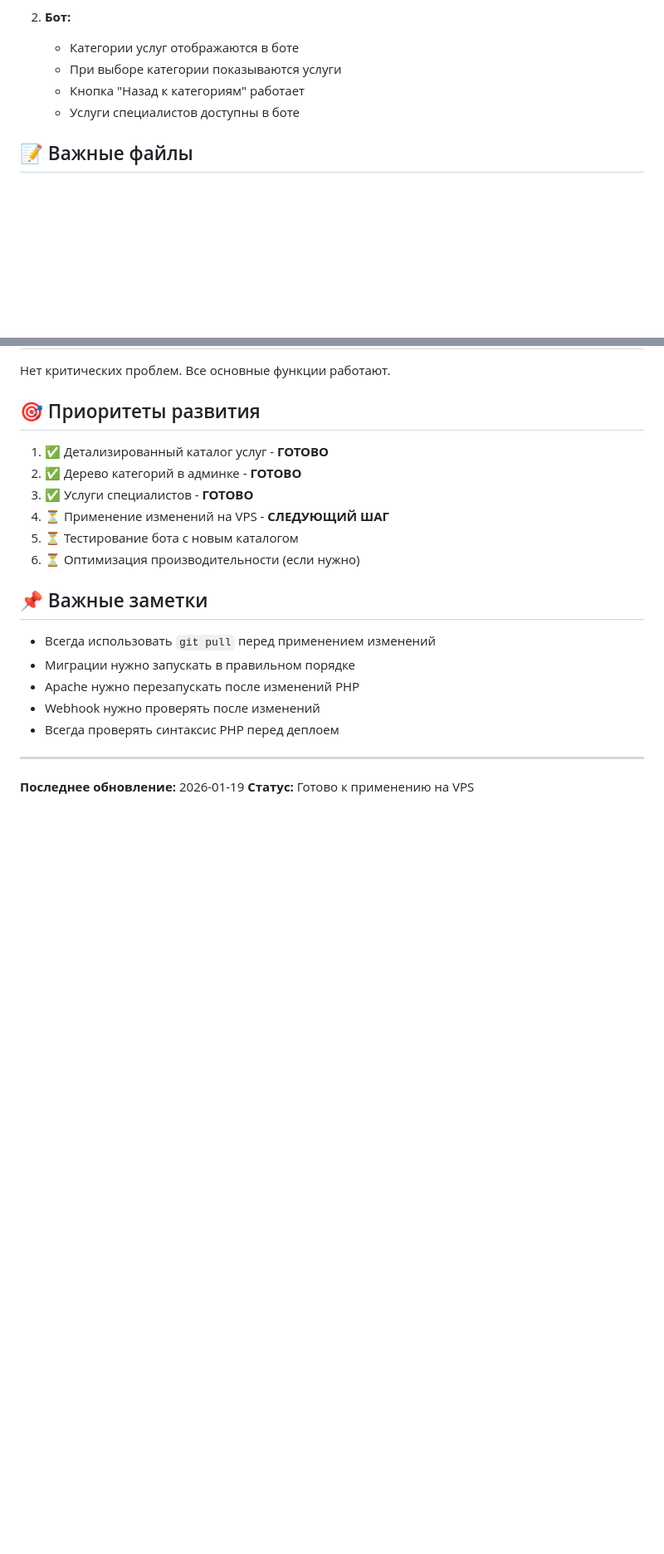
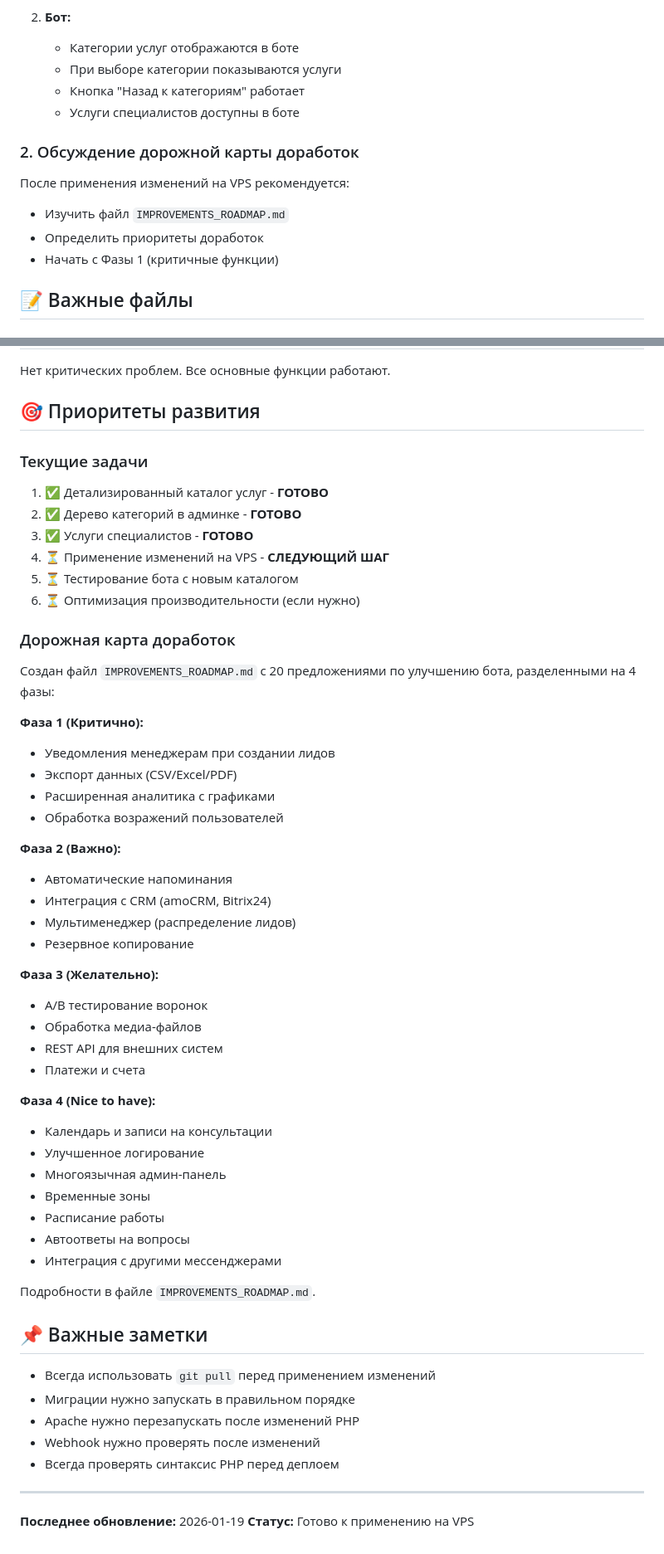
Before and after one commit to alexevil1979/botsalebestweb, a Markdown page: AI_CONTEXT.md, 2 parts joined by grey strips. Shown at 83% size. GitHub-like rendering; blank space fills up the shorter version.

Commit message:
Add improvements roadmap and update AI context with next steps

```diff
--- a/AI_CONTEXT.md
+++ b/AI_CONTEXT.md
@@ -153,6 +153,13 @@ sudo systemctl restart apache2
    - Кнопка "Назад к категориям" работает
    - Услуги специалистов доступны в боте
 
+### 2. Обсуждение дорожной карты доработок
+
+После применения изменений на VPS рекомендуется:
+- Изучить файл `IMPROVEMENTS_ROADMAP.md`
+- Определить приоритеты доработок
+- Начать с Фазы 1 (критичные функции)
+
 ## 📝 Важные файлы
 
 ### Конфигурация
@@ -197,12 +204,46 @@ sudo systemctl restart apache2
 
 ## 🎯 Приоритеты развития
 
+### Текущие задачи
 1. ✅ Детализированный каталог услуг - **ГОТОВО**
 2. ✅ Дерево категорий в админке - **ГОТОВО**
 3. ✅ Услуги специалистов - **ГОТОВО**
 4. ⏳ Применение изменений на VPS - **СЛЕДУЮЩИЙ ШАГ**
 5. ⏳ Тестирование бота с новым каталогом
 6. ⏳ Оптимизация производительности (если нужно)
+
+### Дорожная карта доработок
+
+Создан файл `IMPROVEMENTS_ROADMAP.md` с 20 предложениями по улучшению бота, разделенными на 4 фазы:
+
+**Фаза 1 (Критично):**
+- Уведомления менеджерам при создании лидов
+- Экспорт данных (CSV/Excel/PDF)
+- Расширенная аналитика с графиками
+- Обработка возражений пользователей
+
+**Фаза 2 (Важно):**
+- Автоматические напоминания
+- Интеграция с CRM (amoCRM, Bitrix24)
+- Мультименеджер (распределение лидов)
+- Резервное копирование
+
+**Фаза 3 (Желательно):**
+- A/B тестирование воронок
+- Обработка медиа-файлов
+- REST API для внешних систем
+- Платежи и счета
+
+**Фаза 4 (Nice to have):**
+- Календарь и записи на консультации
+- Улучшенное логирование
+- Многоязычная админ-панель
+- Временные зоны
+- Расписание работы
+- Автоответы на вопросы
+- Интеграция с другими мессенджерами
+
+Подробности в файле `IMPROVEMENTS_ROADMAP.md`.
 
 ## 📌 Важные заметки
 
```
Also changed, not shown: other parts of AI_CONTEXT.md (+1 -1 lines), IMPROVEMENTS_ROADMAP.md (added, +566 -0 lines).
